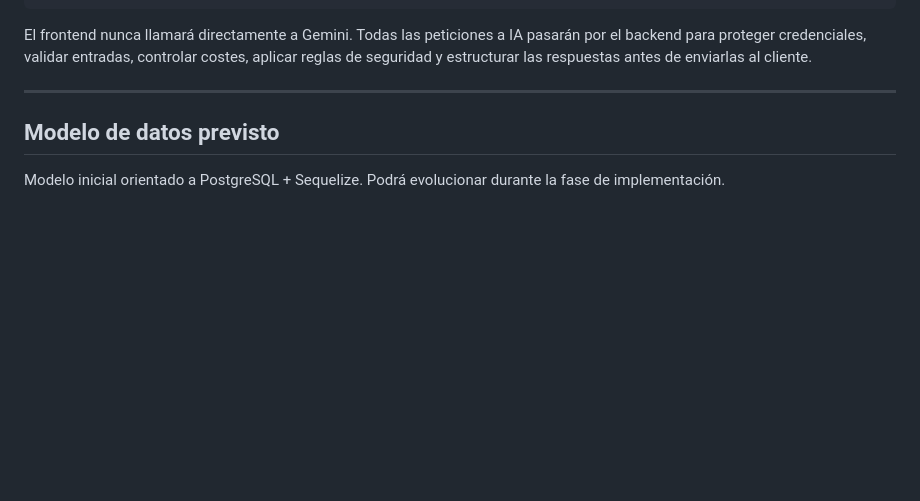
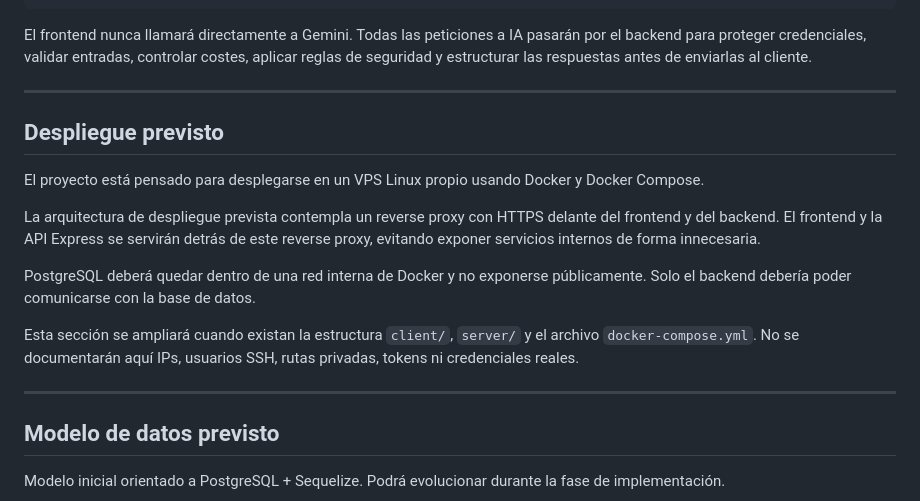
Before and after one commit to darenazag/Nutricoach, a Markdown page: README.md, the part around the change. GitHub-like rendering; blank space fills up the shorter version.

Commit message:
docs: clarify planned VPS deployment

````diff
--- a/README.md
+++ b/README.md
@@ -94,6 +94,18 @@ Gemini API
 ```
 
 El frontend nunca llamará directamente a Gemini. Todas las peticiones a IA pasarán por el backend para proteger credenciales, validar entradas, controlar costes, aplicar reglas de seguridad y estructurar las respuestas antes de enviarlas al cliente.
+
+---
+
+## Despliegue previsto
+
+El proyecto está pensado para desplegarse en un VPS Linux propio usando Docker y Docker Compose.
+
+La arquitectura de despliegue prevista contempla un reverse proxy con HTTPS delante del frontend y del backend. El frontend y la API Express se servirán detrás de este reverse proxy, evitando exponer servicios internos de forma innecesaria.
+
+PostgreSQL deberá quedar dentro de una red interna de Docker y no exponerse públicamente. Solo el backend debería poder comunicarse con la base de datos.
+
+Esta sección se ampliará cuando existan la estructura `client/`, `server/` y el archivo `docker-compose.yml`. No se documentarán aquí IPs, usuarios SSH, rutas privadas, tokens ni credenciales reales.
 
 ---
 
````
